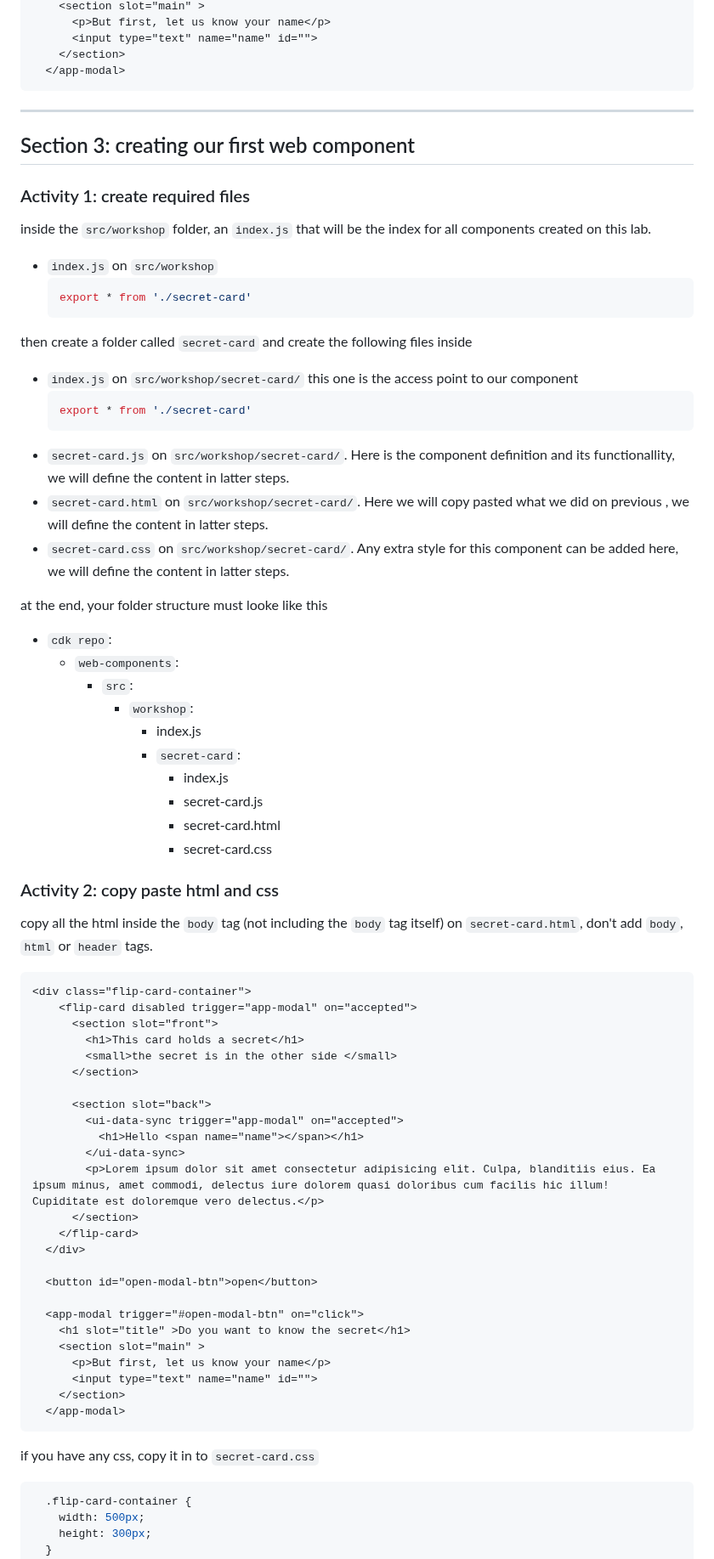
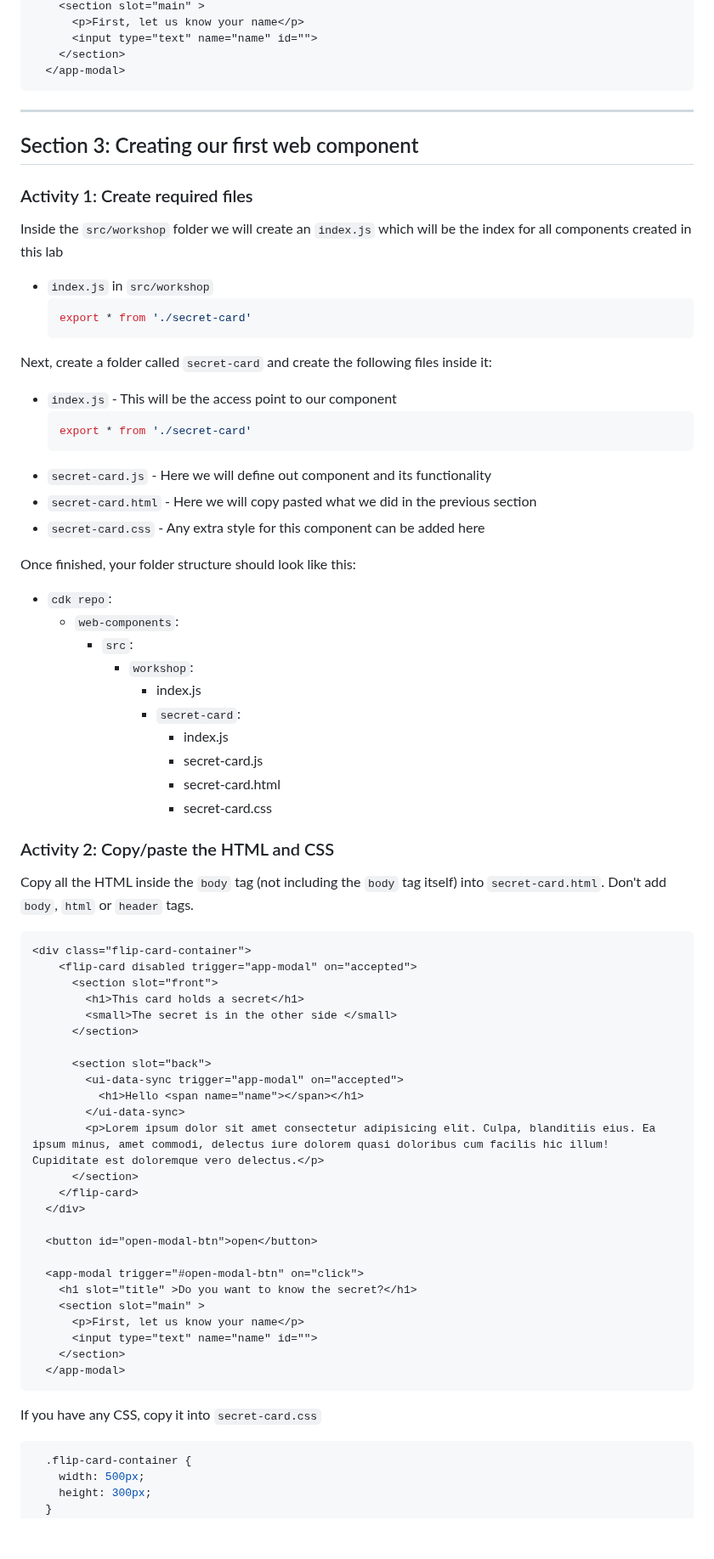
Before and after one commit to Moonzenith/dwck, a Markdown page: docs/step-by-step.md, the part around one of its changes. Shown at 85% size. Drawn GitHub-style; blank space fills up the shorter version.

````diff
--- a/docs/step-by-step.md
+++ b/docs/step-by-step.md
@@ -210,5 +210,5 @@ adding `data-sync` and also linking it to app-modal
     <section slot="main" >
-      <p>But first, let us know your name</p>
+      <p>First, let us know your name</p>
       <input type="text" name="name" id="">
     </section>
   </app-modal>
@@ -217,26 +217,26 @@ adding `data-sync` and also linking it to app-modal
 ---
 
 
-## Section 3: creating our first web component
+## Section 3: Creating our first web component
 
-### Activity 1: create required files
-inside the `src/workshop` folder, an `index.js` that will be the index for all components created on this lab.
-- `index.js` on `src/workshop`
+### Activity 1: Create required files
+Inside the `src/workshop` folder we will create an `index.js` which will be the index for all components created in this lab
+- `index.js` in `src/workshop`
   ```js
   export * from './secret-card'
   ```
-then create a folder called `secret-card` and create the following files inside
-- `index.js` on `src/workshop/secret-card/` this one is the access point to our component
+Next, create a folder called `secret-card` and create the following files inside it:
+- `index.js` - This will be the access point to our component
   ```js
   export * from './secret-card'
   ```
-- `secret-card.js` on `src/workshop/secret-card/`. Here is the component definition and its functionallity, we will define the content in latter steps.
-- `secret-card.html` on `src/workshop/secret-card/`. Here we will copy pasted what we did on previous , we will define the content in latter steps.
-- `secret-card.css` on `src/workshop/secret-card/`. Any extra style for this component can be added here, we will define the content in latter steps.
+- `secret-card.js` - Here we will define out component and its functionality
+- `secret-card.html` - Here we will copy pasted what we did in the previous section
+- `secret-card.css` - Any extra style for this component can be added here
 
 
 
-at the end, your folder structure must looke like this
+Once finished, your folder structure should look like this:
 
 - `cdk repo`:
   - `web-components`:
@@ -250,14 +250,14 @@ at the end, your folder structure must looke like this
           - secret-card.css
 
 
-### Activity 2: copy paste html and css
-copy all the html inside the `body` tag (not including the `body` tag itself) on `secret-card.html`, don't add `body`, `html` or `header` tags.
+### Activity 2: Copy/paste the HTML and CSS
+Copy all the HTML inside the `body` tag (not including the `body` tag itself) into `secret-card.html`. Don't add `body`, `html` or `header` tags.
 ```html
 <div class="flip-card-container">
     <flip-card disabled trigger="app-modal" on="accepted">
       <section slot="front">
         <h1>This card holds a secret</h1>
-        <small>the secret is in the other side </small>
+        <small>The secret is in the other side </small>
       </section>
 
       <section slot="back">
@@ -272,14 +272,14 @@ copy all the html inside the `body` tag (not including the `body` tag itself) on
   <button id="open-modal-btn">open</button>
 
   <app-modal trigger="#open-modal-btn" on="click">
-    <h1 slot="title" >Do you want to know the secret</h1>
+    <h1 slot="title" >Do you want to know the secret?</h1>
     <section slot="main" >
-      <p>But first, let us know your name</p>
+      <p>First, let us know your name</p>
       <input type="text" name="name" id="">
     </section>
   </app-modal>
 ```
-if you have any css, copy it in to `secret-card.css`
+If you have any CSS, copy it into `secret-card.css`
 ```css
   .flip-card-container {
     width: 500px;
````
Also changed, not shown: other parts of docs/step-by-step.md (+71 -71 lines), docs/workshop.md (+30 -30 lines).
